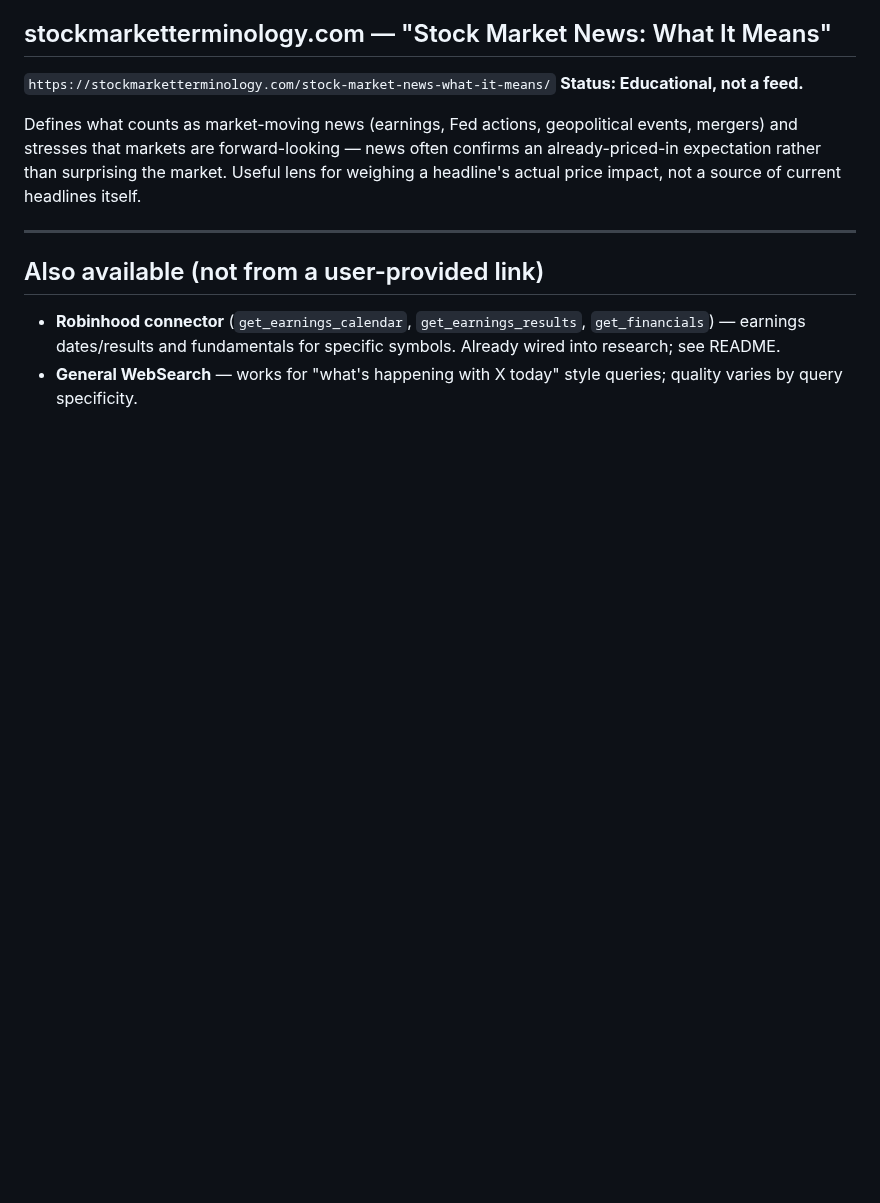
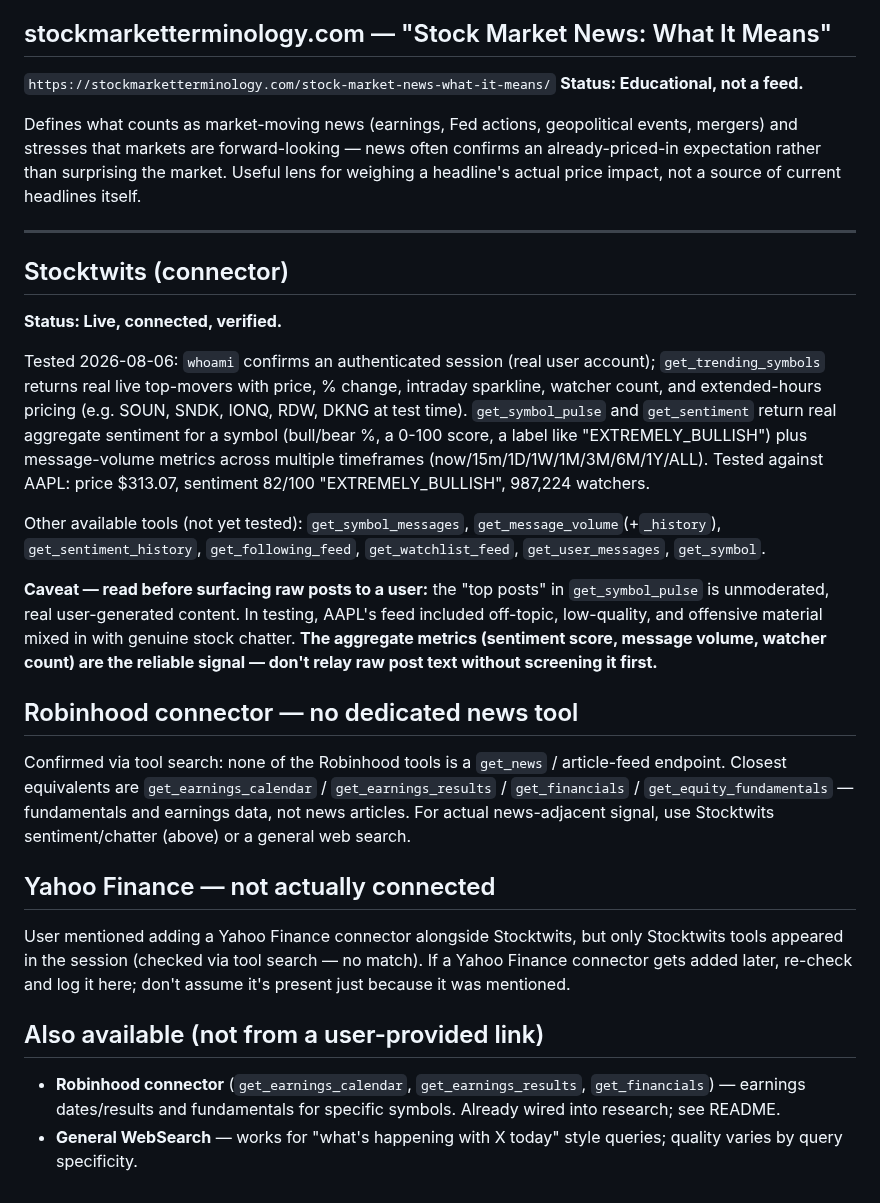
Before and after one commit to kemkoi48/Wc26meme, a Markdown page: robinhood-agent/sources.md, the part around the change. GitHub-like rendering; blank space fills up the shorter version.

Commit message:
Log Stocktwits connector as verified; correct Robinhood/Yahoo assumptions
Stocktwits connected and tested live: whoami (auth confirmed), trending
symbols, and per-symbol pulse/sentiment all returned real current data
(AAPL: $313.07, sentiment 82/100 EXTREMELY_BULLISH, 987k watchers).
Flagged that raw post content is unmoderated -- observed off-topic/
offensive material mixed into a real symbol's feed, so aggregate metrics
should be preferred over relaying raw posts.

Also recorded two corrections: Robinhood's connector has no dedicated news
endpoint (fundamentals/earnings only), and no Yahoo Finance connector
actually appeared despite being mentioned -- only Stocktwits connected.

Co-Authored-By: Claude Sonnet 5 <noreply@anthropic.com>
Claude-Session: https://claude.ai/code/session_012dVtKCC8YE9ixEshXMZR29

```diff
--- a/robinhood-agent/sources.md
+++ b/robinhood-agent/sources.md
@@ -61,6 +61,43 @@ source of current headlines itself.
 
 ---
 
+## Stocktwits (connector)
+**Status: Live, connected, verified.**
+
+Tested 2026-08-06: `whoami` confirms an authenticated session (real user
+account); `get_trending_symbols` returns real live top-movers with price, %
+change, intraday sparkline, watcher count, and extended-hours pricing (e.g.
+SOUN, SNDK, IONQ, RDW, DKNG at test time). `get_symbol_pulse` and
+`get_sentiment` return real aggregate sentiment for a symbol (bull/bear %, a
+0-100 score, a label like "EXTREMELY_BULLISH") plus message-volume metrics
+across multiple timeframes (now/15m/1D/1W/1M/3M/6M/1Y/ALL). Tested against
+AAPL: price $313.07, sentiment 82/100 "EXTREMELY_BULLISH", 987,224 watchers.
+
+Other available tools (not yet tested): `get_symbol_messages`,
+`get_message_volume`(+`_history`), `get_sentiment_history`,
+`get_following_feed`, `get_watchlist_feed`, `get_user_messages`,
+`get_symbol`.
+
+**Caveat — read before surfacing raw posts to a user:** the "top posts" in
+`get_symbol_pulse` is unmoderated, real user-generated content. In testing,
+AAPL's feed included off-topic, low-quality, and offensive material mixed in
+with genuine stock chatter. **The aggregate metrics (sentiment score, message
+volume, watcher count) are the reliable signal — don't relay raw post text
+without screening it first.**
+
+## Robinhood connector — no dedicated news tool
+Confirmed via tool search: none of the Robinhood tools is a `get_news` /
+article-feed endpoint. Closest equivalents are `get_earnings_calendar` /
+`get_earnings_results` / `get_financials` / `get_equity_fundamentals` —
+fundamentals and earnings data, not news articles. For actual news-adjacent
+signal, use Stocktwits sentiment/chatter (above) or a general web search.
+
+## Yahoo Finance — not actually connected
+User mentioned adding a Yahoo Finance connector alongside Stocktwits, but
+only Stocktwits tools appeared in the session (checked via tool search — no
+match). If a Yahoo Finance connector gets added later, re-check and log it
+here; don't assume it's present just because it was mentioned.
+
 ## Also available (not from a user-provided link)
 
 - **Robinhood connector** (`get_earnings_calendar`, `get_earnings_results`,
```
